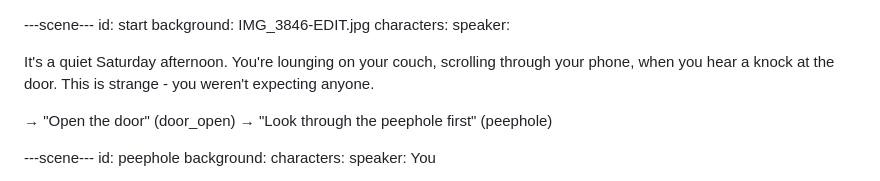
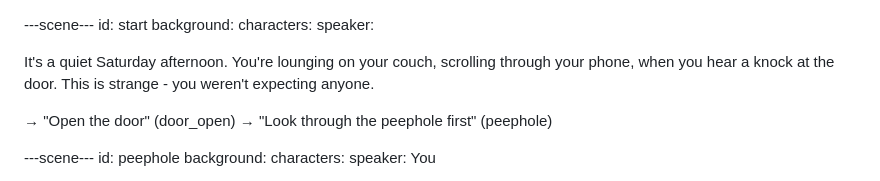
Before and after one commit to kennethkwanFG/Story-Adventures, a Markdown page: story/main-story.md, the part around the change. Drawn GitHub-style.

```diff
--- a/story/main-story.md
+++ b/story/main-story.md
@@ -1,6 +1,6 @@
 ---scene---
 id: start
-background: IMG_3846-EDIT.jpg
+background:
 characters:
 speaker:
 
```
